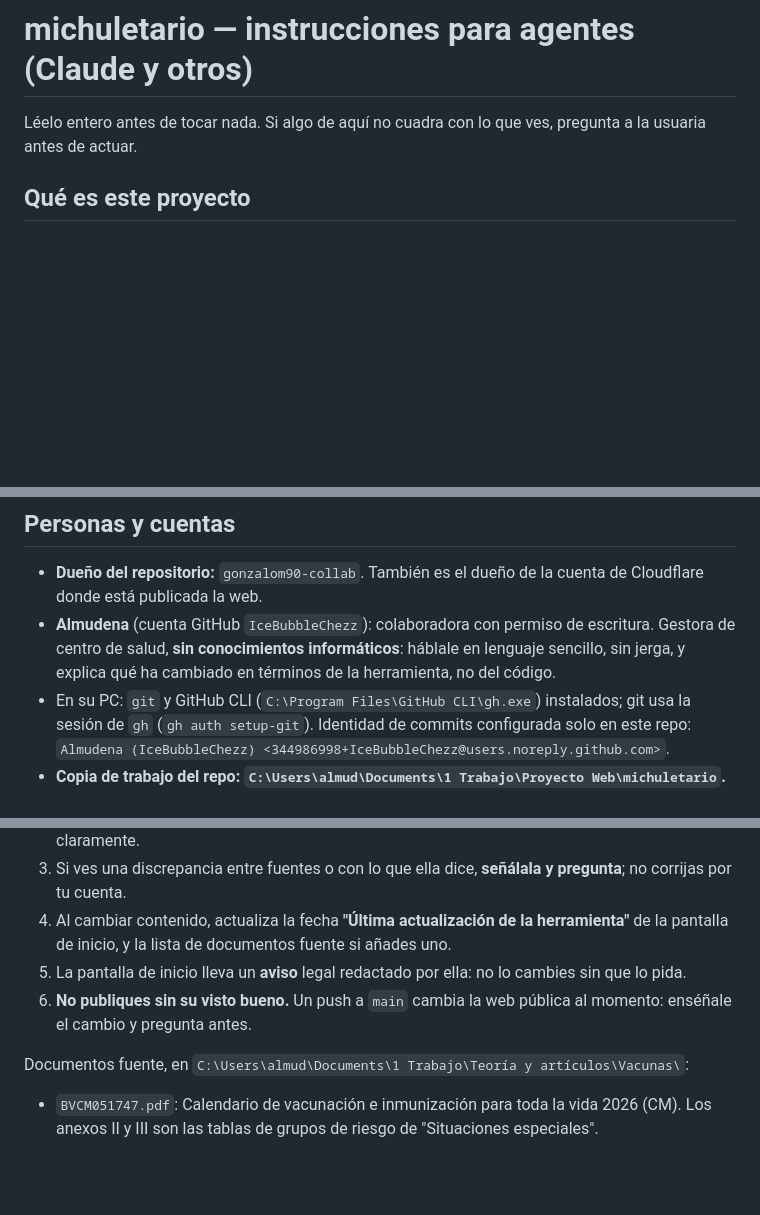
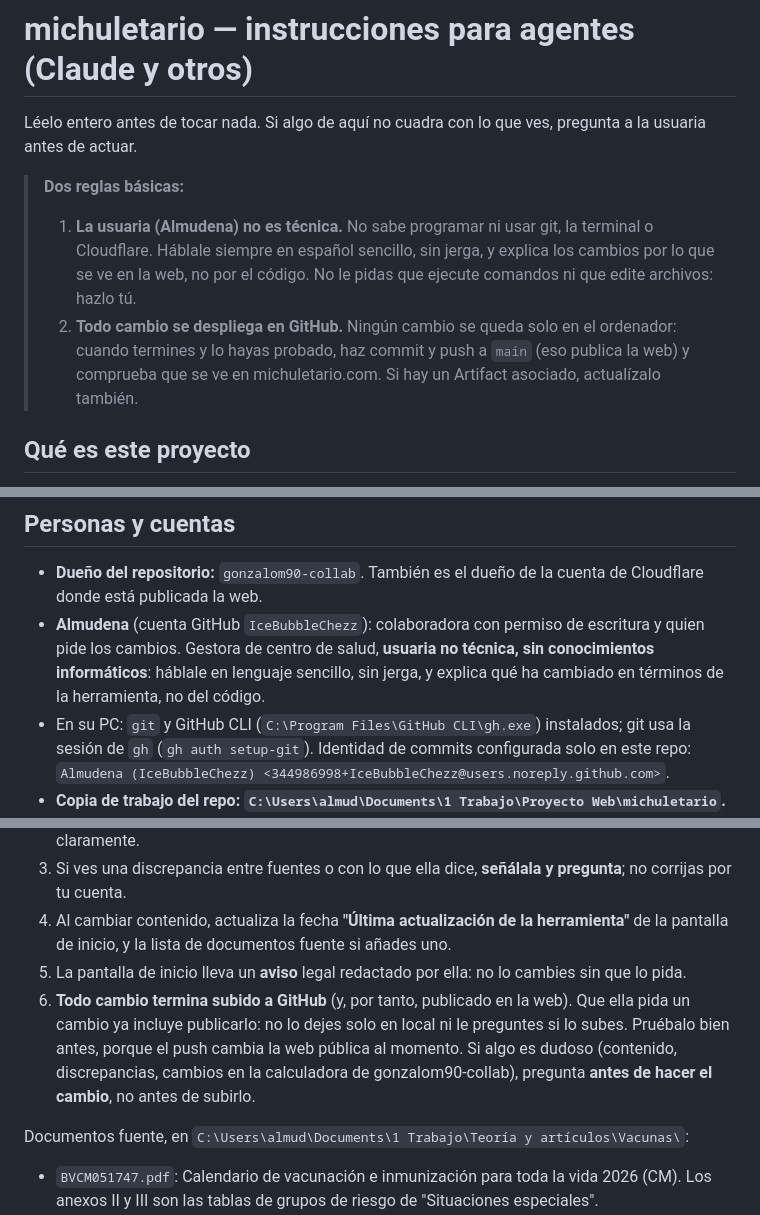
Before and after one commit to gonzalom90-collab/michuletario, a Markdown page: AGENTS.md, 3 parts joined by grey strips. Rendered like a GitHub page; blank space fills up the shorter version.

Commit message:
Note the user is non-technical and every change must be pushed
Co-Authored-By: Claude Opus 5.5 <noreply@anthropic.com>

```diff
--- a/AGENTS.md
+++ b/AGENTS.md
@@ -1,6 +1,10 @@
 # michuletario — instrucciones para agentes (Claude y otros)
 
 Léelo entero antes de tocar nada. Si algo de aquí no cuadra con lo que ves, pregunta a la usuaria antes de actuar.
+
+> **Dos reglas básicas:**
+> 1. **La usuaria (Almudena) no es técnica.** No sabe programar ni usar git, la terminal o Cloudflare. Háblale siempre en español sencillo, sin jerga, y explica los cambios por lo que se ve en la web, no por el código. No le pidas que ejecute comandos ni que edite archivos: hazlo tú.
+> 2. **Todo cambio se despliega en GitHub.** Ningún cambio se queda solo en el ordenador: cuando termines y lo hayas probado, haz commit y push a `main` (eso publica la web) y comprueba que se ve en michuletario.com. Si hay un Artifact asociado, actualízalo también.
 
 ## Qué es este proyecto
 
@@ -16,7 +20,7 @@ Las dos páginas tienen un **menú lateral** (botón ☰ arriba a la izquierda,
 ## Personas y cuentas
 
 - **Dueño del repositorio:** `gonzalom90-collab`. También es el dueño de la cuenta de Cloudflare donde está publicada la web.
-- **Almudena** (cuenta GitHub `IceBubbleChezz`): colaboradora con permiso de escritura. Gestora de centro de salud, **sin conocimientos informáticos**: háblale en lenguaje sencillo, sin jerga, y explica qué ha cambiado en términos de la herramienta, no del código.
+- **Almudena** (cuenta GitHub `IceBubbleChezz`): colaboradora con permiso de escritura y quien pide los cambios. Gestora de centro de salud, **usuaria no técnica, sin conocimientos informáticos**: háblale en lenguaje sencillo, sin jerga, y explica qué ha cambiado en términos de la herramienta, no del código.
 - En su PC: `git` y GitHub CLI (`C:\Program Files\GitHub CLI\gh.exe`) instalados; git usa la sesión de `gh` (`gh auth setup-git`). Identidad de commits configurada solo en este repo: `Almudena (IceBubbleChezz) <344986998+IceBubbleChezz@users.noreply.github.com>`.
 - **Copia de trabajo del repo: `C:\Users\almud\Documents\1 Trabajo\Proyecto Web\michuletario`.** Trabaja siempre aquí.
 - `C:\Users\almud\claude-code\michuletario` es una copia antigua del mismo repo: no la uses para editar. `C:\Users\almud\claude-code\_antiguo_vacunas` es una versión vieja de la herramienta de vacunas (octubre 2026): solo histórico.
@@ -52,7 +56,7 @@ Las dos páginas tienen un **menú lateral** (botón ☰ arriba a la izquierda,
 3. Si ves una discrepancia entre fuentes o con lo que ella dice, **señálala y pregunta**; no corrijas por tu cuenta.
 4. Al cambiar contenido, actualiza la fecha **"Última actualización de la herramienta"** de la pantalla de inicio, y la lista de documentos fuente si añades uno.
 5. La pantalla de inicio lleva un **aviso** legal redactado por ella: no lo cambies sin que lo pida.
-6. **No publiques sin su visto bueno.** Un push a `main` cambia la web pública al momento: enséñale el cambio y pregunta antes.
+6. **Todo cambio termina subido a GitHub** (y, por tanto, publicado en la web). Que ella pida un cambio ya incluye publicarlo: no lo dejes solo en local ni le preguntes si lo subes. Pruébalo bien antes, porque el push cambia la web pública al momento. Si algo es dudoso (contenido, discrepancias, cambios en la calculadora de gonzalom90-collab), pregunta **antes de hacer el cambio**, no antes de subirlo.
 
 Documentos fuente, en `C:\Users\almud\Documents\1 Trabajo\Teoría y artículos\Vacunas\`:
 
```
Also changed, not shown: other parts of AGENTS.md (+1 -1 lines).
